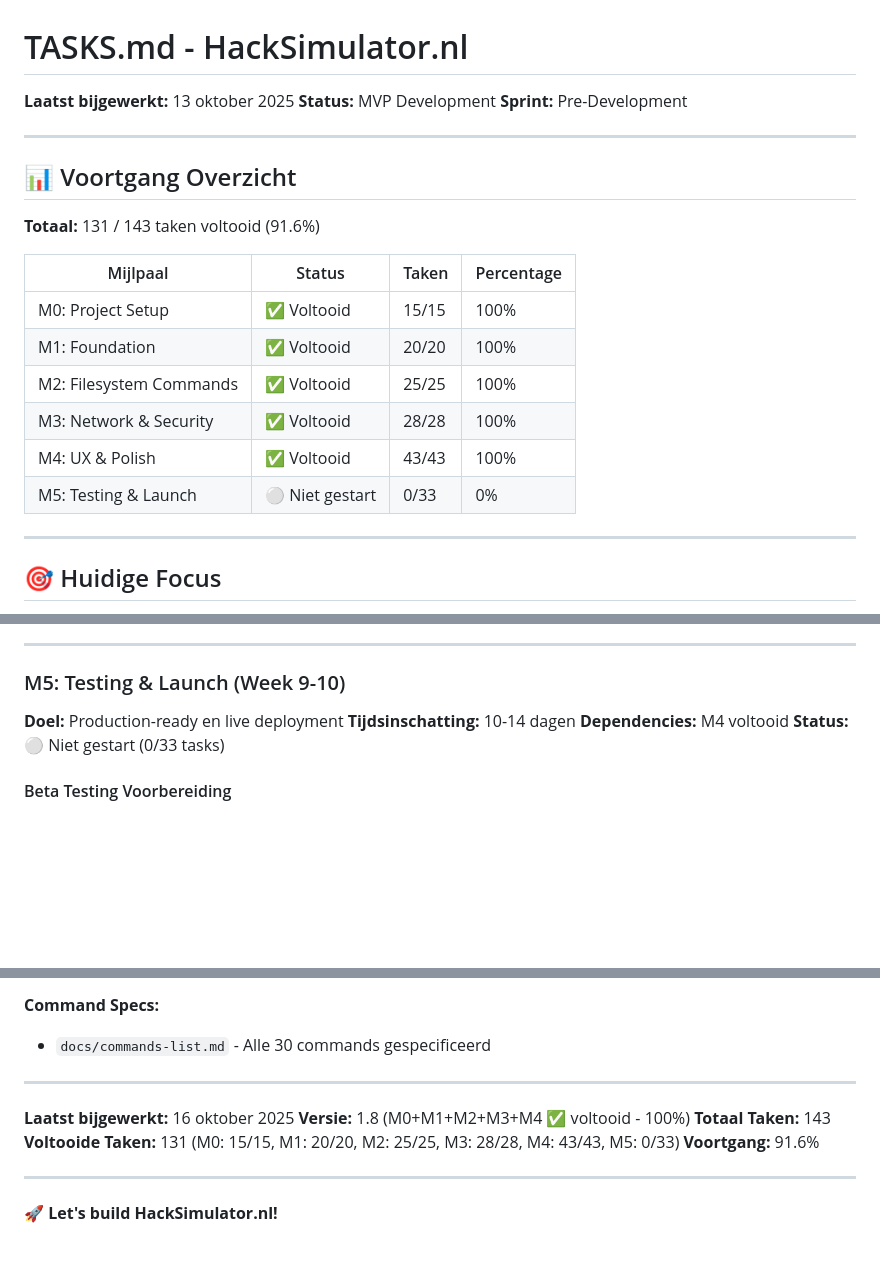
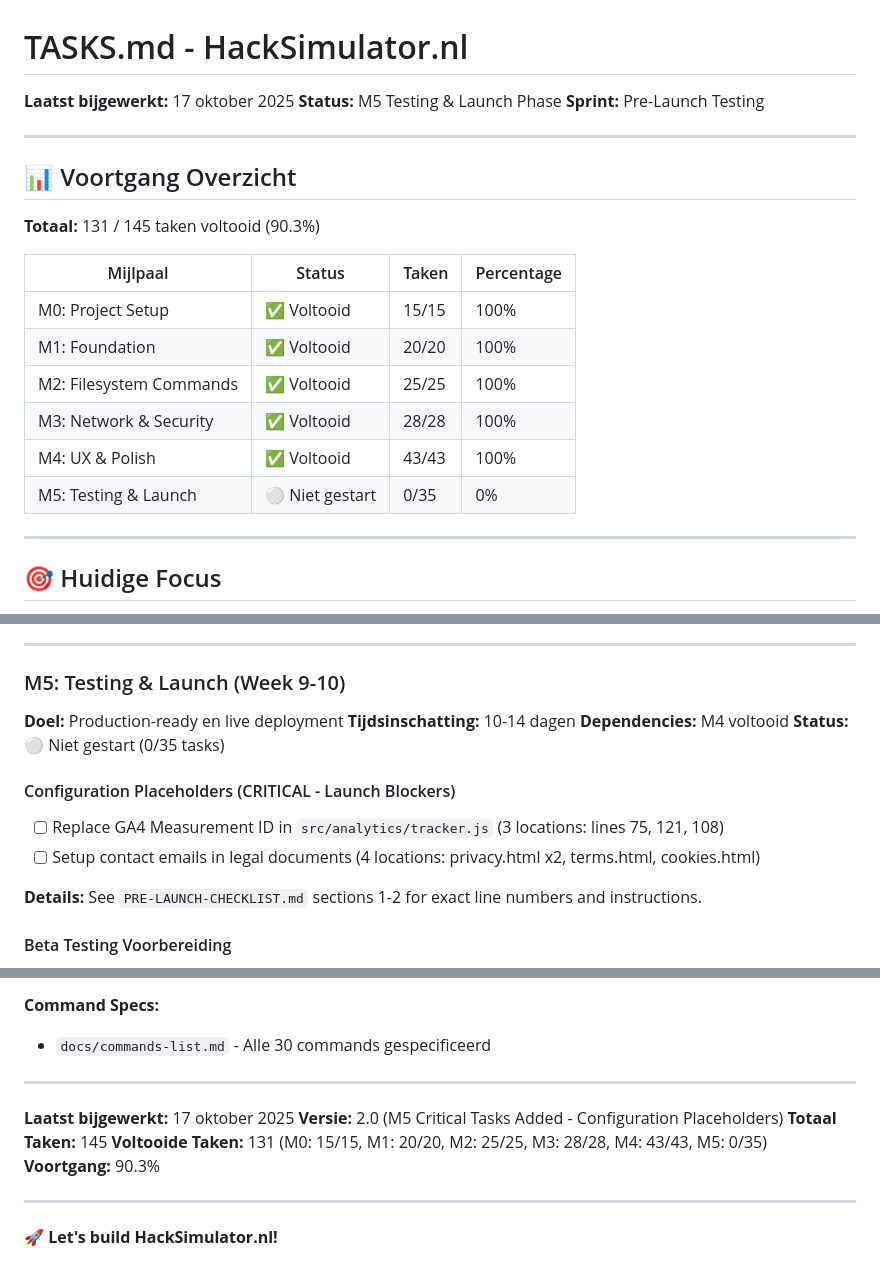
Before and after one commit to JanWillemWubkes/hacksimulator, a Markdown page: TASKS.md, 3 parts joined by grey strips. GitHub-like rendering; blank space fills up the shorter version.

Commit message:
Add M5 critical tasks: Configuration placeholders (launch blockers)
## TASKS.md v2.0 Updates

### New M5 Section: Configuration Placeholders (CRITICAL)

Added 2 launch-blocking tasks at top of M5:

**1. Replace GA4 Measurement ID**
- File: src/analytics/tracker.js
- Locations: Lines 75, 121, 108
- Current: G-XXXXXXXXXX (placeholder)
- Required: Real GA4 Measurement ID from analytics.google.com

**2. Setup Contact Emails**
- Files: assets/legal/*.html (4 locations)
  - privacy.html: 2 emails (contact@, privacy@)
  - terms.html: 1 email (legal@)
  - cookies.html: 1 email (cookies@)
- Current: [contact@hacksimulator.nl - TO BE ADDED]
- Required: Real email addresses for legal compliance

Both tasks reference PRE-LAUNCH-CHECKLIST.md for detailed instructions.

### Task Count Updates

**Before:**
- Total: 143 tasks (131 done, 91.6% complete)
- M5: 0/33 tasks

**After:**
- Total: 145 tasks (131 done, 90.3% complete)
- M5: 0/35 tasks

**Updated locations:**
- Line 11: Voortgang Overzicht table (0/35)
- Line 308: M5 status line (0/35 tasks)
- Lines 310-314: New "Configuration Placeholders" section
- Lines 523-526: Footer metadata (v2.0, 145 total, 90.3%)

### Why These Tasks Were Missing

Gap identified during PRE-LAUNCH-CHECKLIST.md review:
- TASKS.md M5 had testing/deployment tasks
- But NOT configuration/placeholder replacement tasks
- These are CRITICAL launch blockers (analytics won't work, legal docs incomplete)

### Impact

✅ **Launch readiness:** Can't miss placeholders now (explicit M5 checklist items)
✅ **Traceability:** PRE-LAUNCH details → TASKS.md tasks → execution
✅ **Consistency:** TASKS.md (90.3%, 145) aligned with CLAUDE.md

## CLAUDE.md v4.5 Update

Sync Quick Reference with new task counts:
- 91.6% → 90.3%
- 0/33 → 0/35 tasks

## Consistency Verification

✅ TASKS.md: 145 total, 131/145 (90.3%), M5: 0/35
✅ CLAUDE.md: 90.3%, 0/35 tasks
✅ PRD.md: No specific task counts (generic "M0-M4 complete")
✅ PLANNING.md: No specific task counts (generic "M5 phase")

All documents consistent!

🎯 Generated with [Claude Code](https://claude.com/claude-code)

Co-Authored-By: Claude <noreply@anthropic.com>

```diff
--- a/TASKS.md
+++ b/TASKS.md
@@ -1,14 +1,14 @@
 # TASKS.md - HackSimulator.nl
 
-**Laatst bijgewerkt:** 13 oktober 2025
-**Status:** MVP Development
-**Sprint:** Pre-Development
+**Laatst bijgewerkt:** 17 oktober 2025
+**Status:** M5 Testing & Launch Phase
+**Sprint:** Pre-Launch Testing
 
 ---
 
 ## 📊 Voortgang Overzicht
 
-**Totaal:** 131 / 143 taken voltooid (91.6%)
+**Totaal:** 131 / 145 taken voltooid (90.3%)
 
 | Mijlpaal | Status | Taken | Percentage |
 |----------|--------|-------|------------|
@@ -17,7 +17,7 @@
 | M2: Filesystem Commands | ✅ Voltooid | 25/25 | 100% |
 | M3: Network & Security | ✅ Voltooid | 28/28 | 100% |
 | M4: UX & Polish | ✅ Voltooid | 43/43 | 100% |
-| M5: Testing & Launch | ⚪ Niet gestart | 0/33 | 0% |
+| M5: Testing & Launch | ⚪ Niet gestart | 0/35 | 0% |
 
 ---
 
@@ -305,7 +305,13 @@
 **Doel:** Production-ready en live deployment
 **Tijdsinschatting:** 10-14 dagen
 **Dependencies:** M4 voltooid
-**Status:** ⚪ Niet gestart (0/33 tasks)
+**Status:** ⚪ Niet gestart (0/35 tasks)
+
+#### Configuration Placeholders (CRITICAL - Launch Blockers)
+- [ ] Replace GA4 Measurement ID in `src/analytics/tracker.js` (3 locations: lines 75, 121, 108)
+- [ ] Setup contact emails in legal documents (4 locations: privacy.html x2, terms.html, cookies.html)
+
+**Details:** See `PRE-LAUNCH-CHECKLIST.md` sections 1-2 for exact line numbers and instructions.
 
 #### Beta Testing Voorbereiding
 - [ ] Beta testing checklist opstellen
@@ -513,11 +519,11 @@ docs/prd.md → PLANNING.md → TASKS.md → CLAUDE.md
 
 ---
 
-**Laatst bijgewerkt:** 16 oktober 2025
-**Versie:** 1.8 (M0+M1+M2+M3+M4 ✅ voltooid - 100%)
-**Totaal Taken:** 143
-**Voltooide Taken:** 131 (M0: 15/15, M1: 20/20, M2: 25/25, M3: 28/28, M4: 43/43, M5: 0/33)
-**Voortgang:** 91.6%
+**Laatst bijgewerkt:** 17 oktober 2025
+**Versie:** 2.0 (M5 Critical Tasks Added - Configuration Placeholders)
+**Totaal Taken:** 145
+**Voltooide Taken:** 131 (M0: 15/15, M1: 20/20, M2: 25/25, M3: 28/28, M4: 43/43, M5: 0/35)
+**Voortgang:** 90.3%
 
 ---
 
```
Also changed, not shown: .claude/CLAUDE.md (+1 -1 lines).
